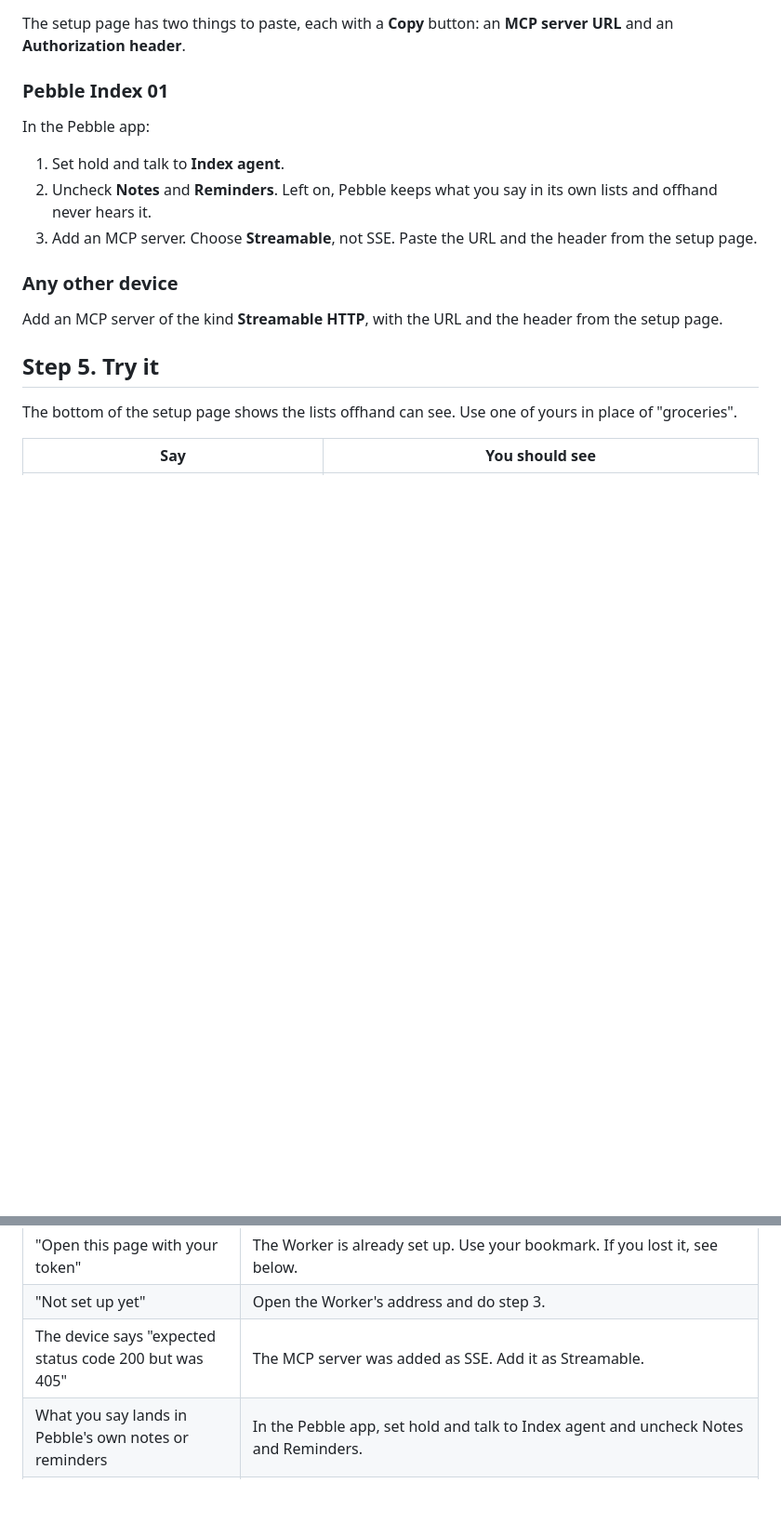
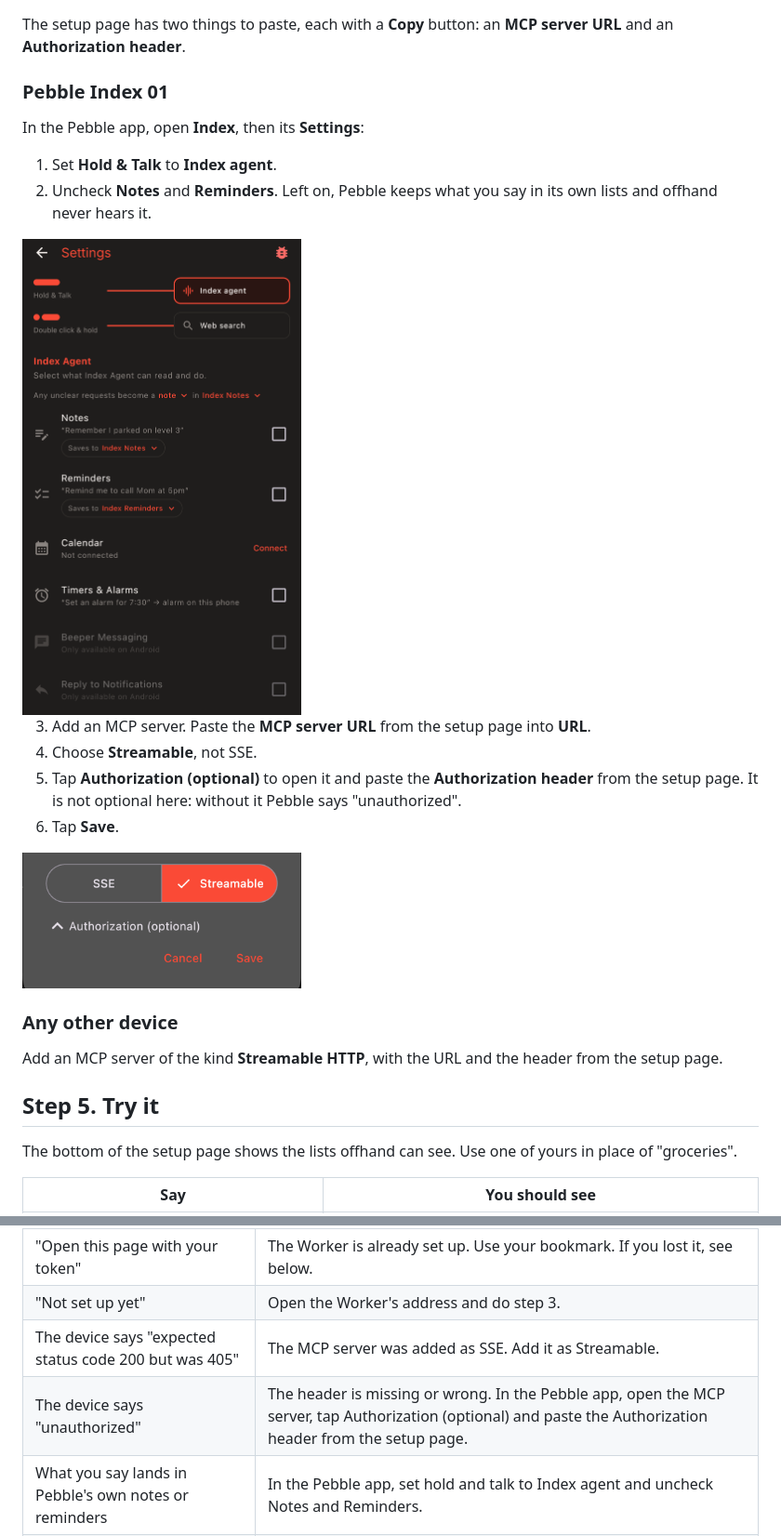
Before and after one commit to luigi1016/offhand, a Markdown page: INSTALL.md, 2 parts joined by grey strips. Shown at 93% size. Rendered like a GitHub page; pictures changed too: docs/img/install-4-pebble-server.png (added), docs/img/install-4-pebble-settings.png (added); blank space fills up the shorter version.

Commit message:
Install: the Pebble steps say where the header goes, with pictures
Co-Authored-By: Claude Fable 5.2 <noreply@anthropic.com>

```diff
--- a/INSTALL.md
+++ b/INSTALL.md
@@ -51,11 +51,19 @@ The setup page has two things to paste, each with a **Copy** button: an **MCP se
 
 ### Pebble Index 01
 
-In the Pebble app:
+In the Pebble app, open **Index**, then its **Settings**:
 
-1. Set hold and talk to **Index agent**.
+1. Set **Hold & Talk** to **Index agent**.
 2. Uncheck **Notes** and **Reminders**. Left on, Pebble keeps what you say in its own lists and offhand never hears it.
-3. Add an MCP server. Choose **Streamable**, not SSE. Paste the URL and the header from the setup page.
+
+<img src="docs/img/install-4-pebble-settings.png" width="300" alt="Pebble's Index settings: Hold and Talk set to Index agent, Notes and Reminders unchecked">
+
+3. Add an MCP server. Paste the **MCP server URL** from the setup page into **URL**.
+4. Choose **Streamable**, not SSE.
+5. Tap **Authorization (optional)** to open it and paste the **Authorization header** from the setup page. It is not optional here: without it Pebble says "unauthorized".
+6. Tap **Save**.
+
+<img src="docs/img/install-4-pebble-server.png" width="300" alt="Pebble's MCP server box: Streamable chosen, with Authorization (optional) below it">
 
 ### Any other device
 
@@ -82,6 +90,7 @@ That is the whole install.
 | "Open this page with your token" | The Worker is already set up. Use your bookmark. If you lost it, see below. |
 | "Not set up yet" | Open the Worker's address and do step 3. |
 | The device says "expected status code 200 but was 405" | The MCP server was added as SSE. Add it as Streamable. |
+| The device says "unauthorized" | The header is missing or wrong. In the Pebble app, open the MCP server, tap Authorization (optional) and paste the Authorization header from the setup page. |
 | What you say lands in Pebble's own notes or reminders | In the Pebble app, set hold and talk to Index agent and uncheck Notes and Reminders. |
 | Times land at the wrong hour | The setup page shows the time zone offhand uses, near the bottom. If it is wrong, click Disconnect Roma, then Connect Roma again from a browser in your time zone. |
 
```
